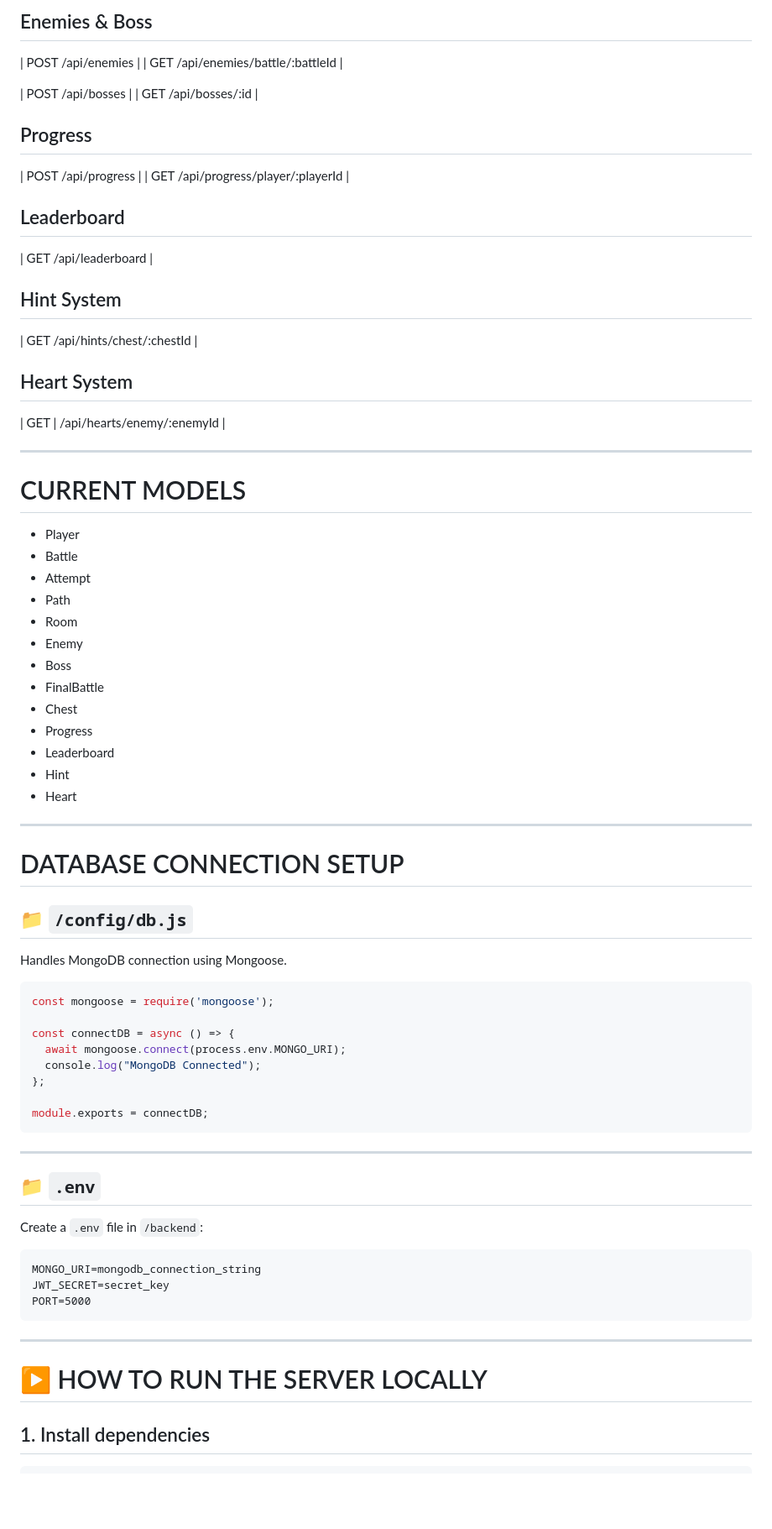
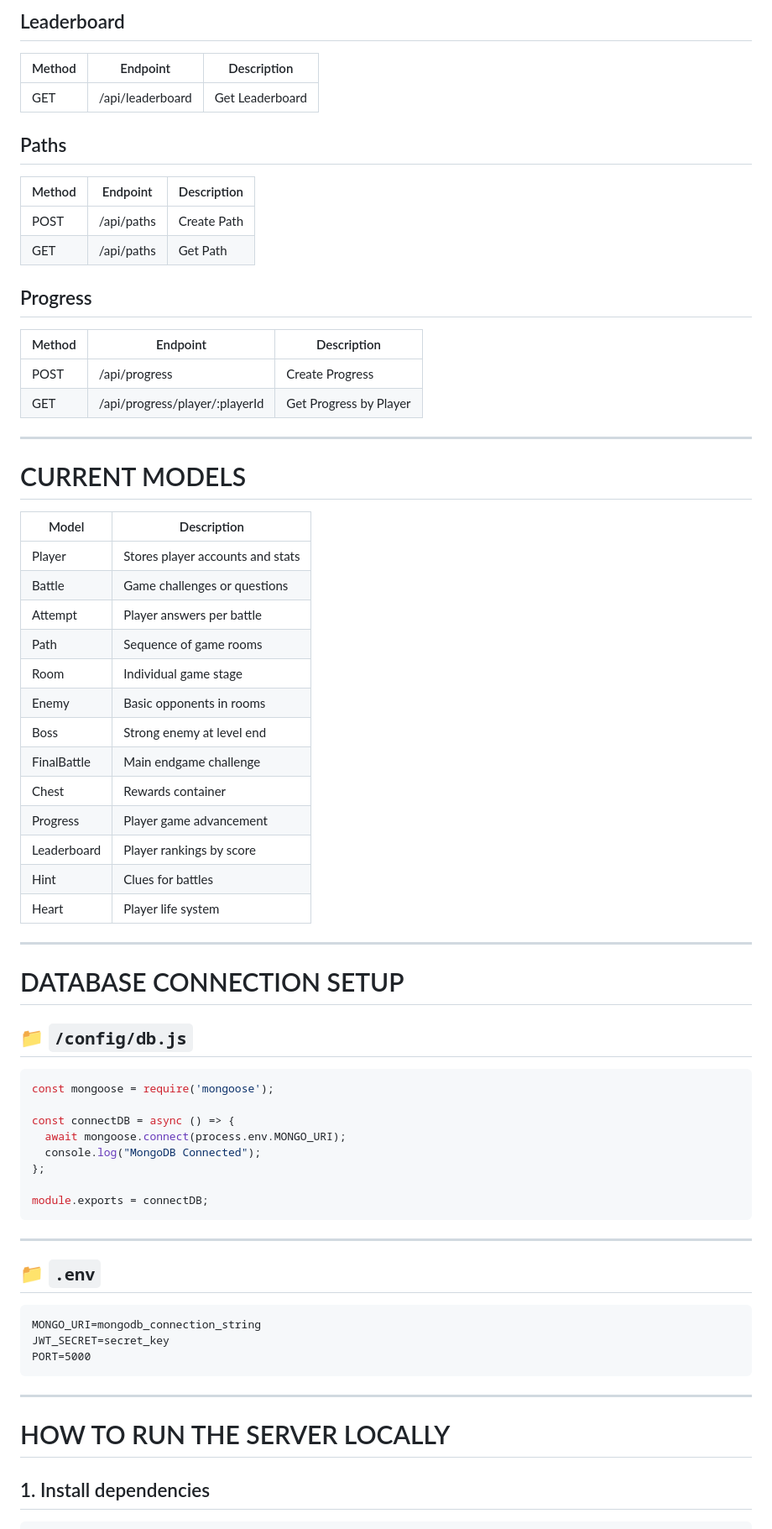
Before and after one commit to hafsaharbotuzon24-lgtm/final-project-Team_Plasma-BSIT2a, a Markdown page: backend/README.md, the part around one of its changes. Shown at 84% size. GitHub-like rendering; blank space fills up the shorter version.

````diff
--- a/backend/README.md
+++ b/backend/README.md
@@ -104,54 +148,46 @@ This is the backend server for the **Combat Coders Game**, built using **Node.js
 
-## Enemies & Boss
+## Leaderboard
+| Method | Endpoint                     | Description          |
+|--------|------------------------------|----------------------|
+| GET    | /api/leaderboard     | Get Leaderboard    |
 
-| POST   /api/enemies |
-| GET    /api/enemies/battle/:battleId |
-
-| POST   /api/bosses |
-| GET    /api/bosses/:id |
+## Paths
+| Method | Endpoint                     | Description          |
+|--------|------------------------------|----------------------|
+| POST   | /api/paths                  | Create Path         |
+| GET    | /api/paths    | Get Path    |
 
 ## Progress
-
-| POST   /api/progress |
-| GET    /api/progress/player/:playerId |
-
-## Leaderboard
-
-| GET    /api/leaderboard |
-
-## Hint System
-
-| GET    /api/hints/chest/:chestId |
-
-## Heart System
-
-| GET |   /api/hearts/enemy/:enemyId |
+| Method | Endpoint                     | Description          |
+|--------|------------------------------|----------------------|
+| POST   | /api/progress                  | Create Progress        |
+| GET    | /api/progress/player/:playerId     | Get Progress by Player    |
 
 ---
 
 # CURRENT MODELS
 
-* Player
-* Battle
-* Attempt
-* Path
-* Room
-* Enemy
-* Boss
-* FinalBattle
-* Chest
-* Progress
-* Leaderboard
-* Hint
-* Heart
+| Model        | Description                          |
+|--------------|--------------------------------------|
+| Player       | Stores player accounts and stats     |
+| Battle       | Game challenges or questions         |
+| Attempt      | Player answers per battle            |
+| Path         | Sequence of game rooms               |
+| Room         | Individual game stage                |
+| Enemy        | Basic opponents in rooms             |
+| Boss         | Strong enemy at level end            |
+| FinalBattle  | Main endgame challenge               |
+| Chest        | Rewards container                   |
+| Progress     | Player game advancement              |
+| Leaderboard  | Player rankings by score             |
+| Hint         | Clues for battles                   |
+| Heart        | Player life system                  |
 
 ---
 
 # DATABASE CONNECTION SETUP
 
 ## 📁 `/config/db.js`
-
-Handles MongoDB connection using Mongoose.
 
 ```js
 const mongoose = require('mongoose');
@@ -168,8 +204,6 @@ module.exports = connectDB;
 
 ## 📁 `.env`
 
-Create a `.env` file in `/backend`:
-
 ```
 MONGO_URI=mongodb_connection_string
 JWT_SECRET=secret_key
@@ -178,7 +212,7 @@ PORT=5000
 
 ---
 
-# ▶️ HOW TO RUN THE SERVER LOCALLY
+# HOW TO RUN THE SERVER LOCALLY
 
 ## 1. Install dependencies
 
````
Also changed, not shown: other parts of backend/README.md (+62 -69 lines).
